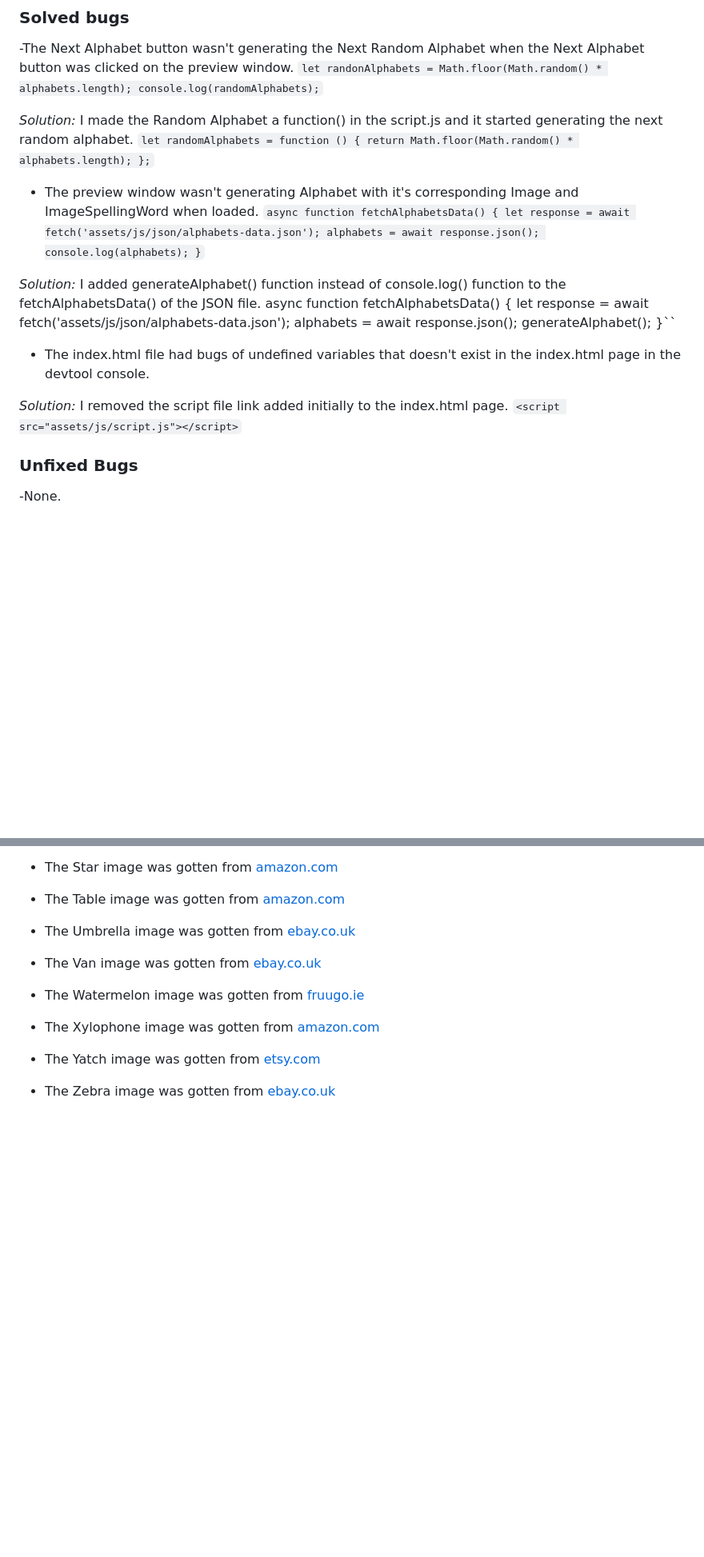
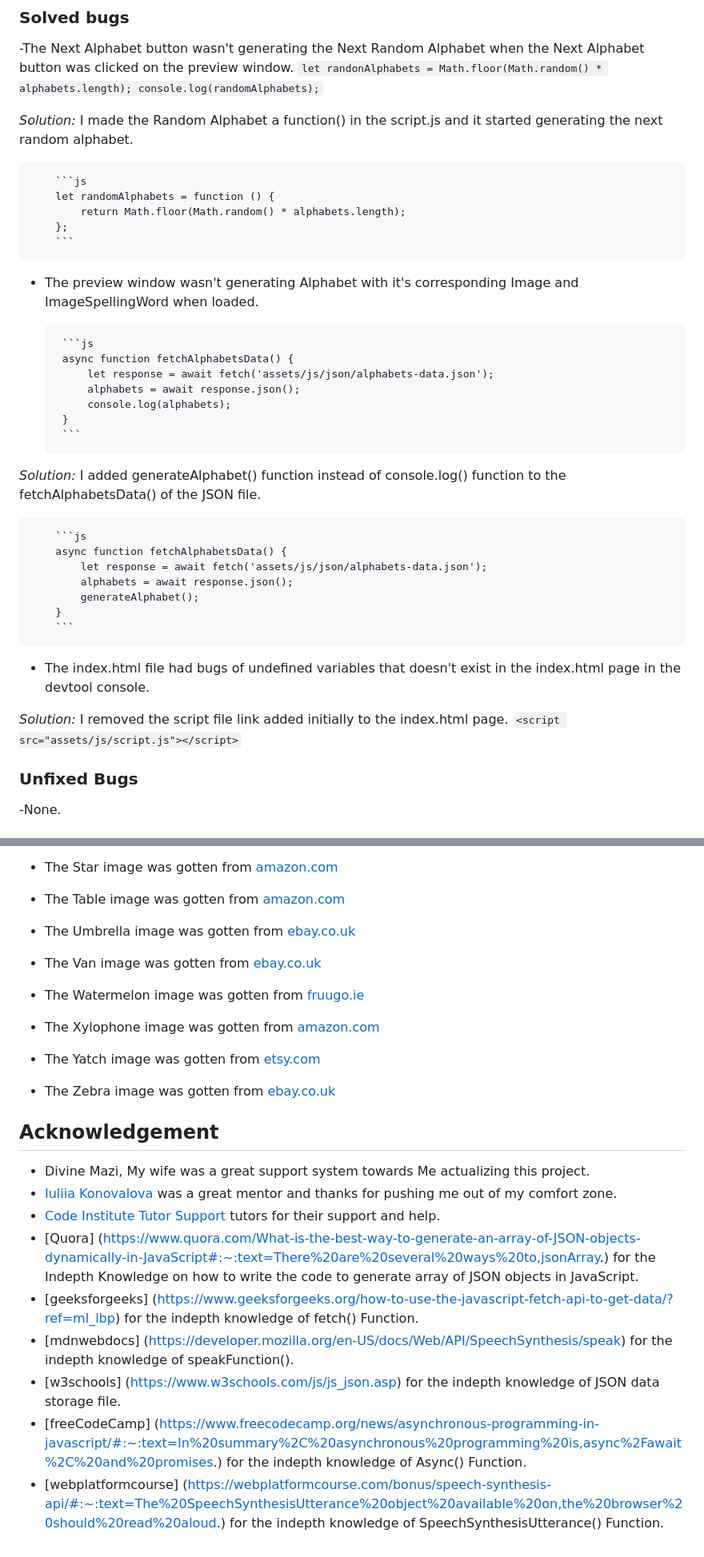
Before and after one commit to Ovundiano/Adapted-Mind, a Markdown page: README.md, 2 parts joined by grey strips. Shown at 80% size. GitHub-like rendering; blank space fills up the shorter version.

Commit message:
Add acknowledgement to README.md file

````diff
--- a/README.md
+++ b/README.md
@@ -89,28 +89,37 @@ The site can be accessed by this [link](https://ovundiano.github.io/Adapted-Mind
         console.log(randomAlphabets);``
 
  *Solution:* I made the  Random Alphabet a function() in the script.js and it started generating the next random alphabet.
-        ``let randomAlphabets = function () {
+
+        ```js
+        let randomAlphabets = function () {
             return Math.floor(Math.random() * alphabets.length);
-        };``
+        };
+        ```
 
  - The preview window wasn't generating Alphabet with it's corresponding Image and ImageSpellingWord when loaded.
-        ``async function fetchAlphabetsData() {
+
+        ```js
+        async function fetchAlphabetsData() {
             let response = await fetch('assets/js/json/alphabets-data.json');
             alphabets = await response.json();
             console.log(alphabets);
-        }``
+        }
+        ```
 
  *Solution:* I added generateAlphabet() function instead of console.log() function to the fetchAlphabetsData() of the JSON file.
+
+        ```js
         async function fetchAlphabetsData() {
             let response = await fetch('assets/js/json/alphabets-data.json');
             alphabets = await response.json();
             generateAlphabet();
-        }``
+        }
+        ```
 
  - The index.html file had bugs of undefined variables that doesn't exist in the index.html page in the devtool console.
 
   *Solution:* I removed the script file link added initially to the index.html page.
-        ``<script src="assets/js/script.js"></script>``
+        ```<script src="assets/js/script.js"></script>```
 
  ### Unfixed Bugs
 
@@ -198,3 +207,14 @@ The site can be accessed by this [link](https://ovundiano.github.io/Adapted-Mind
  - The Yatch image was gotten from [etsy.com](https://www.etsy.com/ie/listing/1526203801/luxury-yacht-watercolor-clipart-bundle?gpla=1&gao=1&&utm_source=google&utm_medium=cpc&utm_campaign=shopping_ie_en_ie_-craft_supplies_and_tools-canvas_and_surfaces&utm_custom1=_k_CjwKCAjwgpCzBhBhEiwAOSQWQT5P3Bo7Qiy7M9Sxz4gQzMci7f0KuIGTYYkNcsUPotkvIbJGV_CYtBoCyKgQAvD_BwE_k_&utm_content=go_13703308031_123455837279_530490401461_aud-2079782229494:pla-326655468364_c__1526203801enie_5316607821&utm_custom2=13703308031&gad_source=1&gclid=CjwKCAjwgpCzBhBhEiwAOSQWQT5P3Bo7Qiy7M9Sxz4gQzMci7f0KuIGTYYkNcsUPotkvIbJGV_CYtBoCyKgQAvD_BwE)
 
  - The Zebra image was gotten from [ebay.co.uk](https://www.ebay.co.uk/itm/186182795154?chn=ps&_ul=GB&var=694219319934&norover=1&mkevt=1&mkrid=710-169260-534375-3&mkcid=2&keyword=&crlp=670833748941_&MT_ID=&geo_id=&rlsatarget=pla-293946777986&adpos=&device=c&mktype=pla&loc=20479&poi=&abcId=&cmpgn=20488672762&sitelnk=&adgroupid=155578564071&network=g&matchtype=&gad_source=1&gclid=CjwKCAjwgpCzBhBhEiwAOSQWQQAAd4KOeyqBc9kHLt46G69_TNCfxBASnnOwkL7W8H9mrxzyioJB7RoCzZsQAvD_BwE)
+
+## Acknowledgement
+  - Divine Mazi, My wife was a great support system towards Me actualizing this project.
+  - [Iuliia Konovalova](https://github.com/IuliiaKonovalova) was a great mentor and thanks for pushing me out of my comfort zone.
+  - [Code Institute Tutor Support](https://learn.codeinstitute.net/ci_support/diplomainfullstacksoftwarecommoncurriculum/tutor) tutors for their support and help.
+  - [Quora] (https://www.quora.com/What-is-the-best-way-to-generate-an-array-of-JSON-objects-dynamically-in-JavaScript#:~:text=There%20are%20several%20ways%20to,jsonArray.) for the Indepth Knowledge on how to write the code to generate array of JSON objects in JavaScript.
+  - [geeksforgeeks] (https://www.geeksforgeeks.org/how-to-use-the-javascript-fetch-api-to-get-data/?ref=ml_lbp) for the indepth knowledge of fetch() Function.
+  - [mdnwebdocs] (https://developer.mozilla.org/en-US/docs/Web/API/SpeechSynthesis/speak) for the indepth knowledge of speakFunction().
+  - [w3schools] (https://www.w3schools.com/js/js_json.asp) for the indepth knowledge of JSON data storage file.
+  - [freeCodeCamp] (https://www.freecodecamp.org/news/asynchronous-programming-in-javascript/#:~:text=In%20summary%2C%20asynchronous%20programming%20is,async%2Fawait%2C%20and%20promises.) for the indepth knowledge of Async() Function.
+  - [webplatformcourse] (https://webplatformcourse.com/bonus/speech-synthesis-api/#:~:text=The%20SpeechSynthesisUtterance%20object%20available%20on,the%20browser%20should%20read%20aloud.) for the indepth knowledge of SpeechSynthesisUtterance() Function.
````
